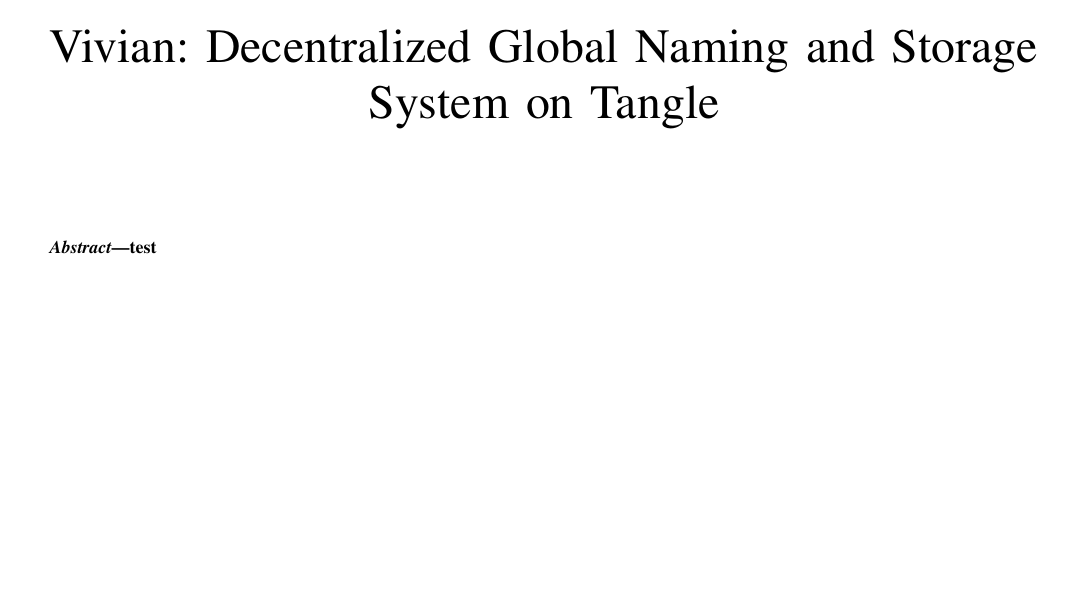
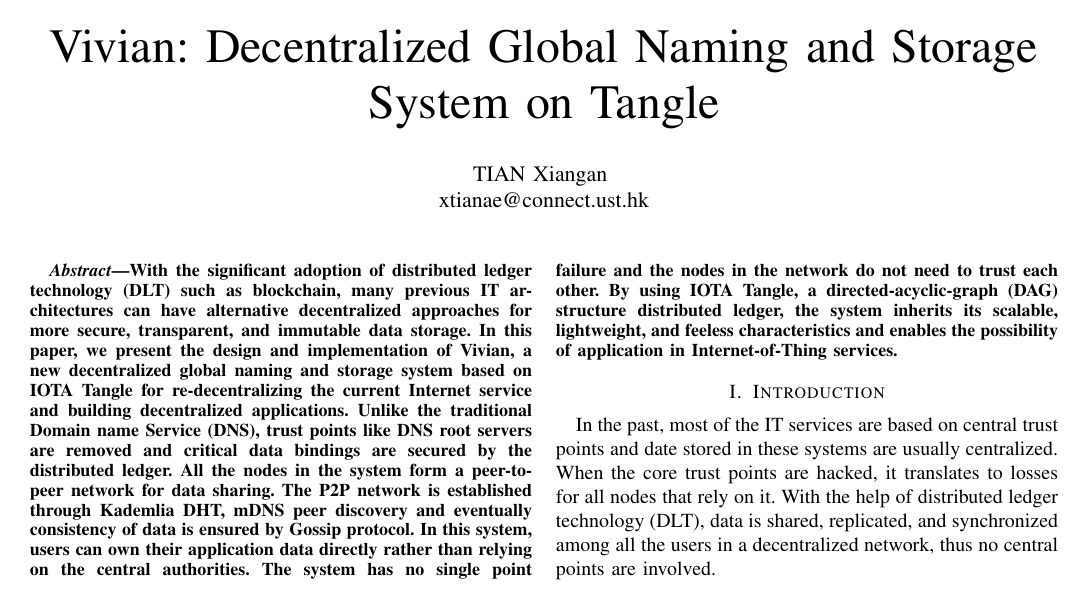
Before and after one commit to vivian-tangle/vivian-paper, a LaTeX paper (main.tex, which reads sections/introduction.tex): the whole page. The pictures show the PDF file main.pdf that the author committed with the source.

Commit message:
Draft abstract.

```diff
--- a/main.tex
+++ b/main.tex
@@ -19,11 +19,21 @@
 
 \title{Vivian: Decentralized Global Naming and Storage System on Tangle}
 
+\author{TIAN Xiangan \\ xtianae@connect.ust.hk}
+
 \maketitle
 
 \begin{abstract}
 
-test
+With the significant adoption of distributed ledger technology (DLT) such as blockchain, many previous IT architectures can have alternative decentralized approaches for more secure, transparent, and immutable data storage.
+In this paper, we present the design and implementation of Vivian, a new decentralized global naming and storage system based on IOTA Tangle for re-decentralizing the current Internet service and building decentralized applications.
+Unlike the traditional Domain name Service (DNS), trust points like DNS root servers are removed and critical data bindings are secured by the distributed ledger. All the nodes in the system form a peer-to-peer network for data sharing.
+The P2P network is established through Kademlia DHT, mDNS peer discovery and eventually consistency of data is ensured by Gossip protocol.
+In this system, users can own their application data directly rather than relying on the central authorities. The system has no single point failure and the nodes in the network do not need to trust each other.
+By using IOTA Tangle, a directed-acyclic-graph (DAG) structure distributed ledger, the system inherits its scalable, lightweight, and feeless characteristics and enables the possibility of application in Internet-of-Thing services.
+
 \end{abstract}
 
+\input{sections/introduction.tex}
+
 \end{document}
--- /dev/null
+++ b/sections/introduction.tex
@@ -0,0 +1,5 @@
+\section{Introduction}
+\label{sec:introduction}
+In the past, most of the IT services are based on central trust points and date stored in these systems are usually centralized.
+When the core trust points are hacked, it translates to losses for all nodes that rely on it.
+With the help of distributed ledger technology (DLT), data is shared, replicated, and synchronized among all the users in a decentralized network, thus no central points are involved.
```
Also changed, not shown: README.md, main.pdf, main.tex (2 more changed lines), 5 other files.
